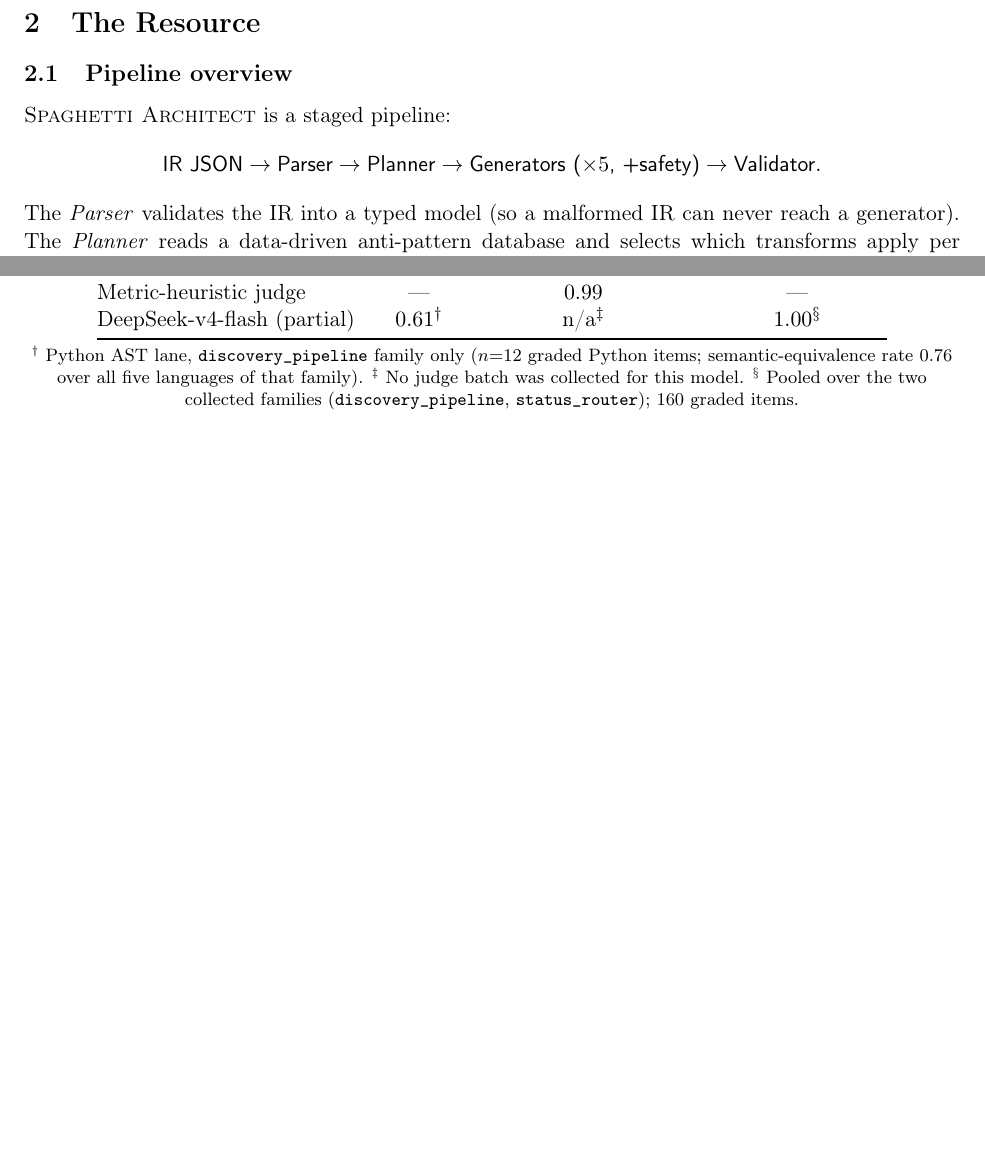
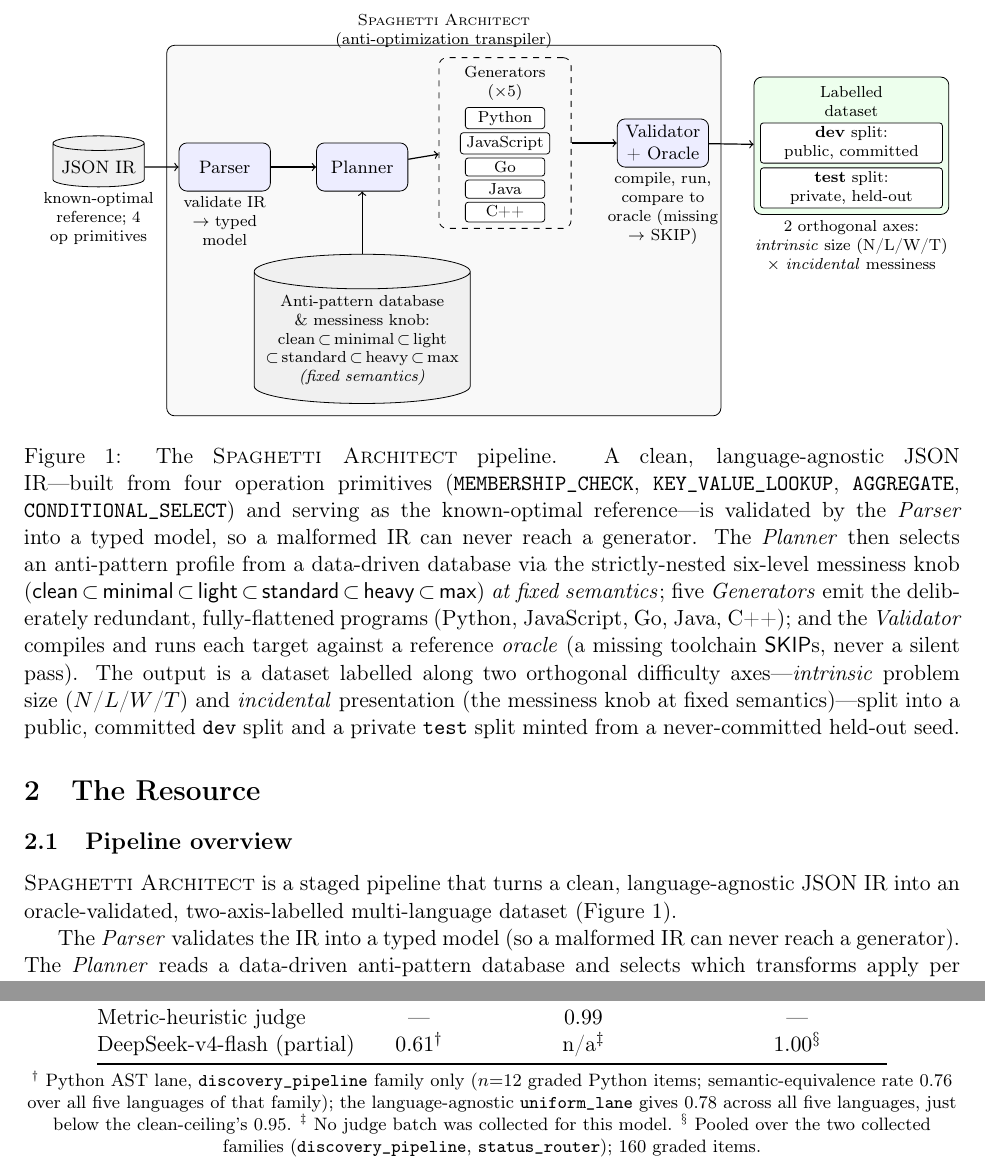
Before and after one commit to KurathSec/Spaghetti-Architect, a LaTeX paper (paper/dmlr.tex, which reads paper/sections/baselines.tex, paper/sections/resource.tex): two parts of pages 3 and 7 of 11 before the commit and two parts of pages 3 and 7 of 12 after it, joined at a grey line, cut at the place of the change, the shorter picture padded with empty space. Compiled offline with pdfLaTeX.

Commit message:
DMLR resource paper: pipeline figure, real contamination cites, cross-language baseline, doc/anonymizer alignment
- Add a TikZ pipeline figure (IR -> Parser -> Planner -> five generators ->
  Validator+Oracle -> dev/test splits, with the messiness knob feeding the
  Planner and the two difficulty axes annotated) to the Resource section;
  load tikz in dmlr.tex (no arrows.meta -- absent in TeX Live here).
- Replace the contamination-placeholder bib entry with real references
  (Jacovi et al. 2023, EMNLP; Riddell et al. 2024, ACL -- code-specific) and
  cite them in intro and related.
- Regrade the DeepSeek-v4-flash refactor batch through the cross-language
  uniform lane (zero API; headline AST 0.61 / semantic 0.76 unchanged): adds
  uniform_quality 0.78, reported in baselines.tex alongside 0.61 for table
  symmetry with the clean-ceiling (below its 0.95, the correct ordering).
- Fix unbreakable canary-GUID overfull boxes via \allowbreak: datasheet.tex
  (245pt -> gone) and resource.tex (80pt -> 4.9pt).
- Retire the stale EACL/ARR narrative in README.md and architecture.md: the
  near-term primary paper is now the DMLR data-centric resource paper
  (paper/dmlr.tex); the LLM-as-judge meta-evaluation is the deferred companion
  study (bench/paper/benchmark.tex), which needs the paid live run.
- anonymize_snapshot.py: exclude archived/msr-toolshowcase (the old MSR draft
  that carries the author self-citation and a project-name-leaking filename),
  correct the now-stale top-level paper/ rationale (it is the DMLR paper now),
  and note that DMLR's anonymity policy is unconfirmed.

```diff
--- a/paper/dmlr.tex
+++ b/paper/dmlr.tex
@@ -26,6 +26,8 @@
 \usepackage{booktabs}
 \usepackage{graphicx}
 \usepackage{xcolor}
+\usepackage{tikz}
+\usetikzlibrary{positioning,fit,backgrounds,shapes.geometric}
 \usepackage{listings}
 \usepackage[hidelinks]{hyperref}
 \usepackage{url}
--- a/paper/sections/baselines.tex
+++ b/paper/sections/baselines.tex
@@ -51,7 +51,9 @@ DeepSeek-v4-flash (partial) & $0.61^{\dagger}$ & n/a$^{\ddagger}$ & $1.00^{\S}$
 \vspace{2pt}
 {\footnotesize
 $^{\dagger}$ Python AST lane, \texttt{discovery\_pipeline} family only ($n{=}12$ graded
-Python items; semantic-equivalence rate $0.76$ over all five languages of that family).
+Python items; semantic-equivalence rate $0.76$ over all five languages of that family);
+the language-agnostic \texttt{uniform\_lane} gives $0.78$ across all five languages, just
+below the clean-ceiling's $0.95$.
 $^{\ddagger}$ No judge batch was collected for this model.
 $^{\S}$ Pooled over the two collected families (\texttt{discovery\_pipeline},
 \texttt{status\_router}); $160$ graded items.
--- a/paper/sections/resource.tex
+++ b/paper/sections/resource.tex
@@ -10,11 +10,81 @@
 \label{sec:resource}
 
 \subsection{Pipeline overview}
-\tool{} is a staged pipeline:
-\[
-\textsf{IR JSON} \rightarrow \textsf{Parser} \rightarrow \textsf{Planner}
-\rightarrow \textsf{Generators ($\times 5$, +safety)} \rightarrow \textsf{Validator}.
-\]
+\tool{} is a staged pipeline that turns a clean, language-agnostic JSON IR into an
+oracle-validated, two-axis-labelled multi-language dataset (\Cref{fig:pipeline}).
+
+\begin{figure}[t]
+\centering
+\begin{tikzpicture}[
+  font=\footnotesize,
+  node distance=5mm and 6mm,
+  every node/.style={align=center},
+  stage/.style={draw, rounded corners, fill=blue!7, inner sep=3pt, minimum height=8.5mm, text width=14mm},
+  store/.style={draw, cylinder, shape border rotate=90, aspect=0.16, fill=gray!12, inner sep=3pt, minimum height=9mm, text width=14mm},
+  chip/.style={draw, rounded corners=1.5pt, fill=white, inner xsep=3pt, inner ysep=1.8pt, font=\scriptsize, minimum width=14mm},
+  note/.style={font=\scriptsize, inner sep=1.5pt, text width=20mm},
+  flow/.style={->, semithick},
+]
+% input
+\node[store] (ir) {JSON IR};
+\node[note, below=1pt of ir, text width=22mm] (ops) {known-optimal reference; 4 op primitives};
+% parser
+\node[stage, right=of ir] (parser) {Parser};
+\node[note, below=1pt of parser, text width=17mm] {validate IR $\to$ typed model};
+% planner
+\node[stage, right=8mm of parser] (planner) {Planner};
+% generators
+\node[chip, right=10mm of planner] (g3) {Go};
+\node[chip, above=1.6pt of g3] (g2) {JavaScript};
+\node[chip, above=1.6pt of g2] (g1) {Python};
+\node[chip, below=1.6pt of g3] (g4) {Java};
+\node[chip, below=1.6pt of g4] (g5) {C++};
+\node[note, above=1.4pt of g1] (genlbl) {Generators ($\times5$)};
+\node[draw, rounded corners, dashed, fill=none, inner sep=3pt, fit=(genlbl)(g5)] (gen) {};
+% validator
+\node[stage, right=8mm of gen] (val) {Validator\\+ Oracle};
+\node[note, below=1pt of val, text width=23mm] {compile, run, compare to oracle (missing $\to$ SKIP)};
+% anti-pattern database / messiness knob feeding the planner
+\node[store, below=11mm of planner, text width=36mm, font=\scriptsize] (db)
+  {Anti-pattern database \& messiness knob:\\clean\,$\subset$\,minimal\,$\subset$\,light\\$\subset$\,standard\,$\subset$\,heavy\,$\subset$\,max\\\textit{(fixed semantics)}};
+% output splits
+\node[chip, right=9mm of val, text width=30mm] (dev) {\textbf{dev} split:\\public, committed};
+\node[chip, below=2pt of dev, text width=30mm] (test) {\textbf{test} split:\\private, held-out};
+\node[note, above=1.4pt of dev] (datalbl) {Labelled dataset};
+% background fills (drawn behind node contents so labels stay visible)
+\begin{scope}[on background layer]
+\node[draw, rounded corners, fill=green!7, inner sep=3pt, fit=(datalbl)(dev)(test)] (data) {};
+\node[draw, rounded corners, fill=gray!5, inner sep=6pt, fit=(parser)(planner)(gen)(val)(db)] (tool) {};
+\end{scope}
+% flow
+\draw[flow] (ir) -- (parser);
+\draw[flow] (parser) -- (planner);
+\draw[flow] (planner) -- (gen);
+\draw[flow] (gen) -- (val);
+\draw[flow] (val) -- (data);
+\draw[flow] (db) -- (planner);
+% annotations
+\node[note, text width=40mm] at ([yshift=2.3mm]tool.north) {\tool{} (anti-optimization transpiler)};
+\node[note, below=1pt of data, text width=34mm] (axes) {2 orthogonal axes: \emph{intrinsic} size (N/L/W/T) $\times$ \emph{incidental} messiness};
+\end{tikzpicture}
+\caption{The \tool{} pipeline. A clean, language-agnostic JSON IR---built from four
+operation primitives (\texttt{MEMBERSHIP\_CHECK}, \texttt{KEY\_VALUE\_LOOKUP},
+\texttt{AGGREGATE}, \texttt{CONDITIONAL\_SELECT}) and serving as the known-optimal
+reference---is validated by the \emph{Parser} into a typed model, so a malformed IR can
+never reach a generator. The \emph{Planner} then selects an anti-pattern profile from a
+data-driven database via the strictly-nested six-level messiness knob
+(\textsf{clean}\,$\subset$\,\textsf{minimal}\,$\subset$\,\textsf{light}\,$\subset$\,\textsf{standard}\,$\subset$\,\textsf{heavy}\,$\subset$\,\textsf{max})
+\emph{at fixed semantics}; five \emph{Generators} emit the deliberately redundant,
+fully-flattened programs (Python, JavaScript, Go, Java, C++); and the \emph{Validator}
+compiles and runs each target against a reference \emph{oracle} (a missing toolchain
+\textsf{SKIP}s, never a silent pass). The output is a dataset labelled along two
+orthogonal difficulty axes---\emph{intrinsic} problem size ($N$/$L$/$W$/$T$) and
+\emph{incidental} presentation (the messiness knob at fixed semantics)---split into a
+public, committed \texttt{dev} split and a private \texttt{test} split minted from a
+never-committed held-out seed.}
+\label{fig:pipeline}
+\end{figure}
+
 The \emph{Parser} validates the IR into a typed model (so a malformed IR can never reach
 a generator). The \emph{Planner} reads a data-driven anti-pattern database and selects
 which transforms apply per operation at the chosen \emph{profile}. Each of five
```
Also changed, not shown: architecture.md (+20 -13 lines), paper/refs.bib (+18 -7 lines), paper/sections/datasheet.tex (+1 -1 lines), paper/sections/intro.tex (+1 -1 lines), paper/sections/related.tex (+1 -1 lines), README.md, paper/sections/baselines.tex (3 more changed lines), paper/sections/resource.tex (2 more changed lines), 2 other files.
